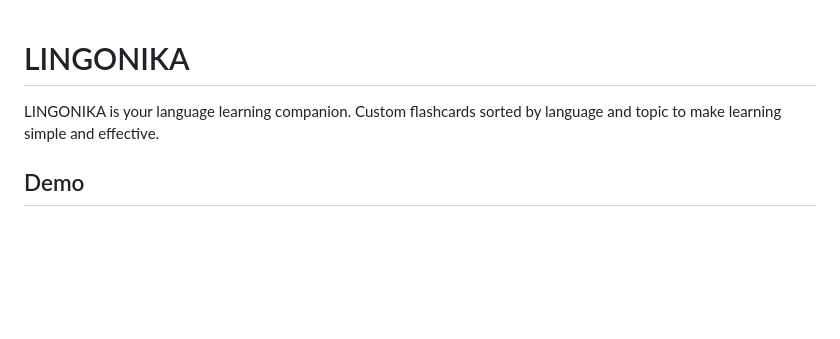
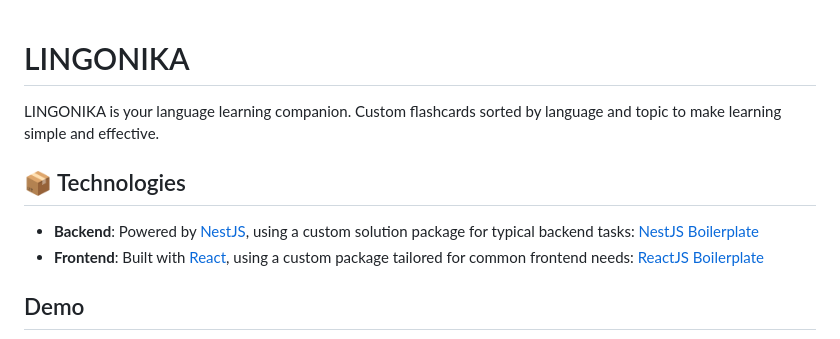
Before and after one commit to dmitrykologrivko/LINGONIKA, a Markdown page: README.md, the part around the change printed below. Drawn GitHub-style; blank space fills up the shorter version.

```diff
--- a/README.md
+++ b/README.md
@@ -3,5 +3,10 @@
 LINGONIKA is your language learning companion.
 Custom flashcards sorted by language and topic to make learning simple and effective.
 
+## 📦 Technologies
+
+- **Backend**: Powered by [NestJS](https://nestjs.com/), using a custom solution package for typical backend tasks: [NestJS Boilerplate](https://github.com/dmitrykologrivko/nestjs-boilerplate)
+- **Frontend**: Built with [React](https://reactjs.org/), using a custom package tailored for common frontend needs: [ReactJS Boilerplate](https://github.com/dmitrykologrivko/reactjs-boilerplate)
+
 ##  Demo
 
```
Also changed, not shown: other parts of README.md (+7 -5 lines), docs/arts/app_1.png, docs/arts/app_2.png, docs/arts/app_3.png, docs/arts/app_4.png (added), docs/arts/app_5.png (added).
